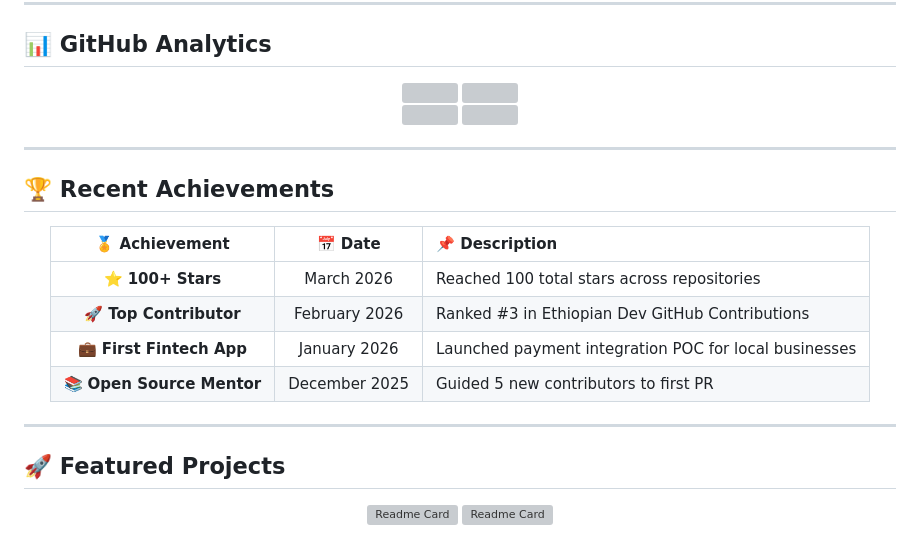
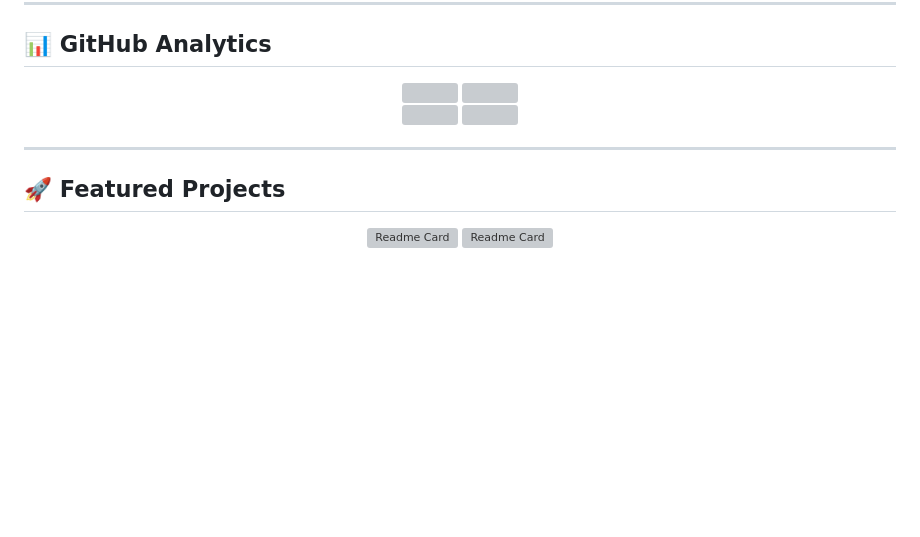
Before and after one commit to eyobbegashaw/eyobbegashaw, a Markdown page: README.md, the part around the change. Drawn GitHub-style; blank space fills up the shorter version; grey boxes are pictures that could not be loaded.

```diff
--- a/README.md
+++ b/README.md
@@ -132,21 +132,6 @@ I'm a passionate **Full-Stack Developer** and **Computer Science student** from
 
 ---
 
-## 🏆 **Recent Achievements**
-
-<div align="center">
-
-| 🏅 **Achievement** | 📅 **Date** | 📌 **Description** |
-|:------------------:|:-----------:|:-------------------|
-| ⭐ **100+ Stars** | March 2026 | Reached 100 total stars across repositories |
-| 🚀 **Top Contributor** | February 2026 | Ranked #3 in Ethiopian Dev GitHub Contributions |
-| 💼 **First Fintech App** | January 2026 | Launched payment integration POC for local businesses |
-| 📚 **Open Source Mentor** | December 2025 | Guided 5 new contributors to first PR |
-
-</div>
-
----
-
 ## 🚀 **Featured Projects**
 
 <div align="center">
```
